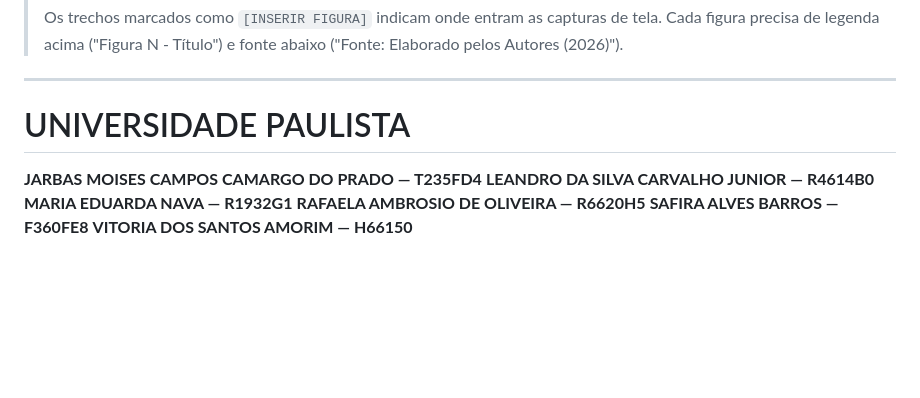
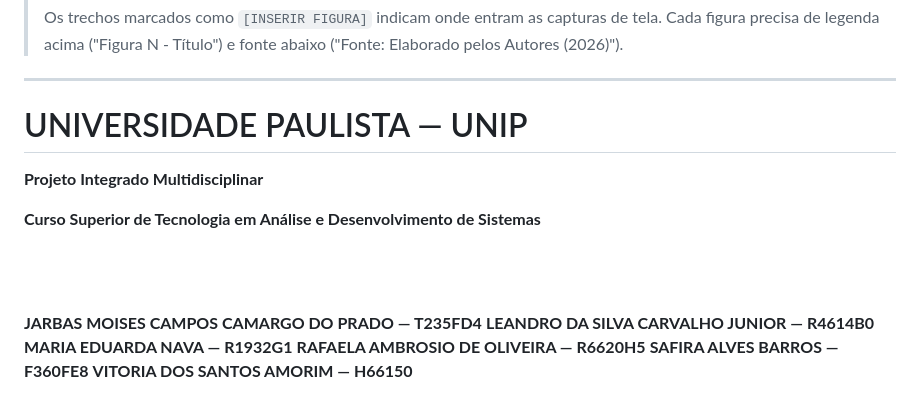
Before and after one commit to lelezap-Dev/sistemaEducacionaPIM, a Markdown page: docs/PIM_IV_documento.md, the part around the change. Rendered like a GitHub page; blank space fills up the shorter version.

Commit message:
Ajusta a capa ao modelo do manual do PIM IV
O modelo de capa da secao 1.9 do manual exige, acima dos nomes, a
identificacao da universidade, do Projeto Integrado Multidisciplinar e do
curso. A capa trazia apenas o nome da universidade.

Co-Authored-By: Claude Opus 5 <noreply@anthropic.com>

```diff
--- a/docs/PIM_IV_documento.md
+++ b/docs/PIM_IV_documento.md
@@ -19,7 +19,13 @@
 
 ---
 
-# UNIVERSIDADE PAULISTA
+# UNIVERSIDADE PAULISTA — UNIP
+
+**Projeto Integrado Multidisciplinar**
+
+**Curso Superior de Tecnologia em Análise e Desenvolvimento de Sistemas**
+
+<br><br>
 
 **JARBAS MOISES CAMPOS CAMARGO DO PRADO — T235FD4**
 **LEANDRO DA SILVA CARVALHO JUNIOR — R4614B0**
```
